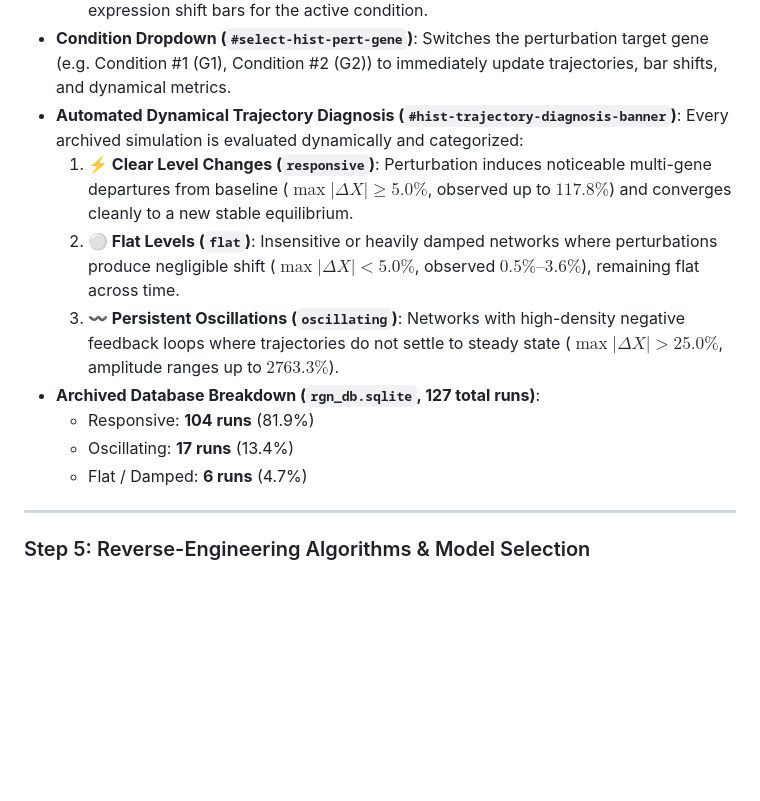
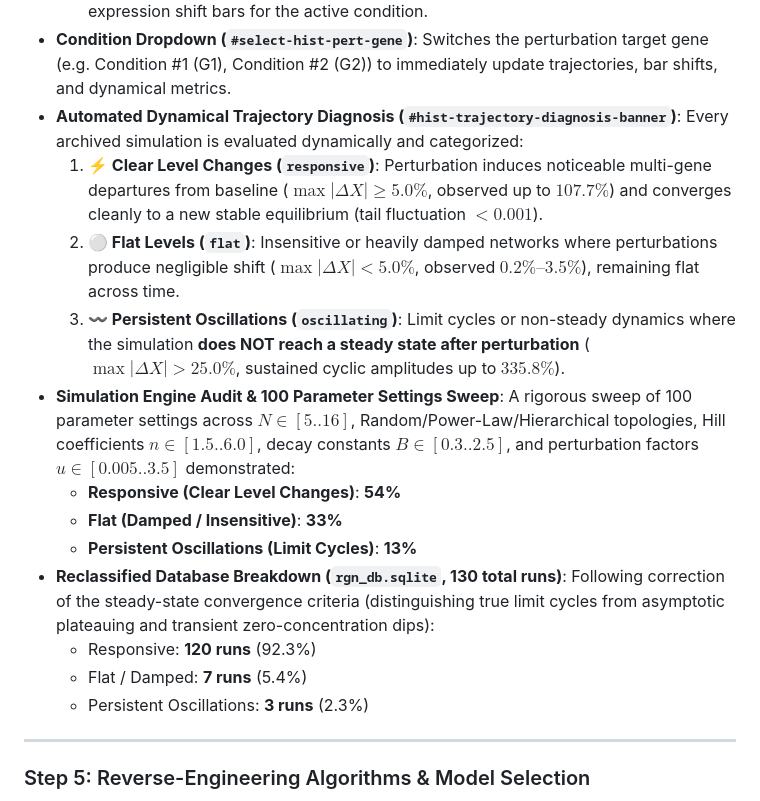
Before and after one commit to jwildenhain/gene-network-sim-inference, a Markdown page: docs/WORKFLOW_STEPS_PIPELINE.md, the part around the change. GitHub-like rendering; blank space fills up the shorter version.

```diff
--- a/docs/WORKFLOW_STEPS_PIPELINE.md
+++ b/docs/WORKFLOW_STEPS_PIPELINE.md
@@ -202,13 +202,19 @@ In the Historical Archive (Tab 4, `#tab-history`, `#history-detail-panel`), user
 - **Condition Dropdown (`#select-hist-pert-gene`)**: Switches the perturbation target gene (e.g. Condition #1 (G1), Condition #2 (G2)) to immediately update trajectories, bar shifts, and dynamical metrics.
 - **Automated Dynamical Trajectory Diagnosis (`#hist-trajectory-diagnosis-banner`)**:
   Every archived simulation is evaluated dynamically and categorized:
-  1. **⚡ Clear Level Changes (`responsive`)**: Perturbation induces noticeable multi-gene departures from baseline ($\max |\Delta X| \ge 5.0\%$, observed up to $117.8\%$) and converges cleanly to a new stable equilibrium.
-  2. **⚪ Flat Levels (`flat`)**: Insensitive or heavily damped networks where perturbations produce negligible shift ($\max |\Delta X| < 5.0\%$, observed $0.5\%\text{--}3.6\%$), remaining flat across time.
-  3. **〰 Persistent Oscillations (`oscillating`)**: Networks with high-density negative feedback loops where trajectories do not settle to steady state ($\max |\Delta X| > 25.0\%$, amplitude ranges up to $2763.3\%$).
-- **Archived Database Breakdown (`rgn_db.sqlite`, 127 total runs)**:
-  - Responsive: **104 runs** (81.9%)
-  - Oscillating: **17 runs** (13.4%)
-  - Flat / Damped: **6 runs** (4.7%)
+  1. **⚡ Clear Level Changes (`responsive`)**: Perturbation induces noticeable multi-gene departures from baseline ($\max |\Delta X| \ge 5.0\%$, observed up to $107.7\%$) and converges cleanly to a new stable equilibrium (tail fluctuation $< 0.001$).
+  2. **⚪ Flat Levels (`flat`)**: Insensitive or heavily damped networks where perturbations produce negligible shift ($\max |\Delta X| < 5.0\%$, observed $0.2\%\text{--}3.5\%$), remaining flat across time.
+  3. **〰 Persistent Oscillations (`oscillating`)**: Limit cycles or non-steady dynamics where the simulation **does NOT reach a steady state after perturbation** ($\max |\Delta X| > 25.0\%$, sustained cyclic amplitudes up to $335.8\%$).
+- **Simulation Engine Audit & 100 Parameter Settings Sweep**:
+  A rigorous sweep of 100 parameter settings across $N \in [5..16]$, Random/Power-Law/Hierarchical topologies, Hill coefficients $n \in [1.5..6.0]$, decay constants $B \in [0.3..2.5]$, and perturbation factors $u \in [0.005..3.5]$ demonstrated:
+  - **Responsive (Clear Level Changes)**: **54%**
+  - **Flat (Damped / Insensitive)**: **33%**
+  - **Persistent Oscillations (Limit Cycles)**: **13%**
+- **Reclassified Database Breakdown (`rgn_db.sqlite`, 130 total runs)**:
+  Following correction of the steady-state convergence criteria (distinguishing true limit cycles from asymptotic plateauing and transient zero-concentration dips):
+  - Responsive: **120 runs** (92.3%)
+  - Flat / Damped: **7 runs** (5.4%)
+  - Persistent Oscillations: **3 runs** (2.3%)
 
 ---
 
```
Also changed, not shown: README.md (+21 -7 lines), docs/screenshots/30_tab4_step4_timecourse_responsive.png, docs/screenshots/31_tab4_step4_expression_matrix.png, docs/screenshots/33_tab4_step4_timecourse_oscillating.png, docs/screenshots/34_representative_responsive_timecourse.png (added), docs/screenshots/35_representative_flat_timecourse.png (added), docs/screenshots/36_representative_oscillating_timecourse.png (added), 5 other files.
